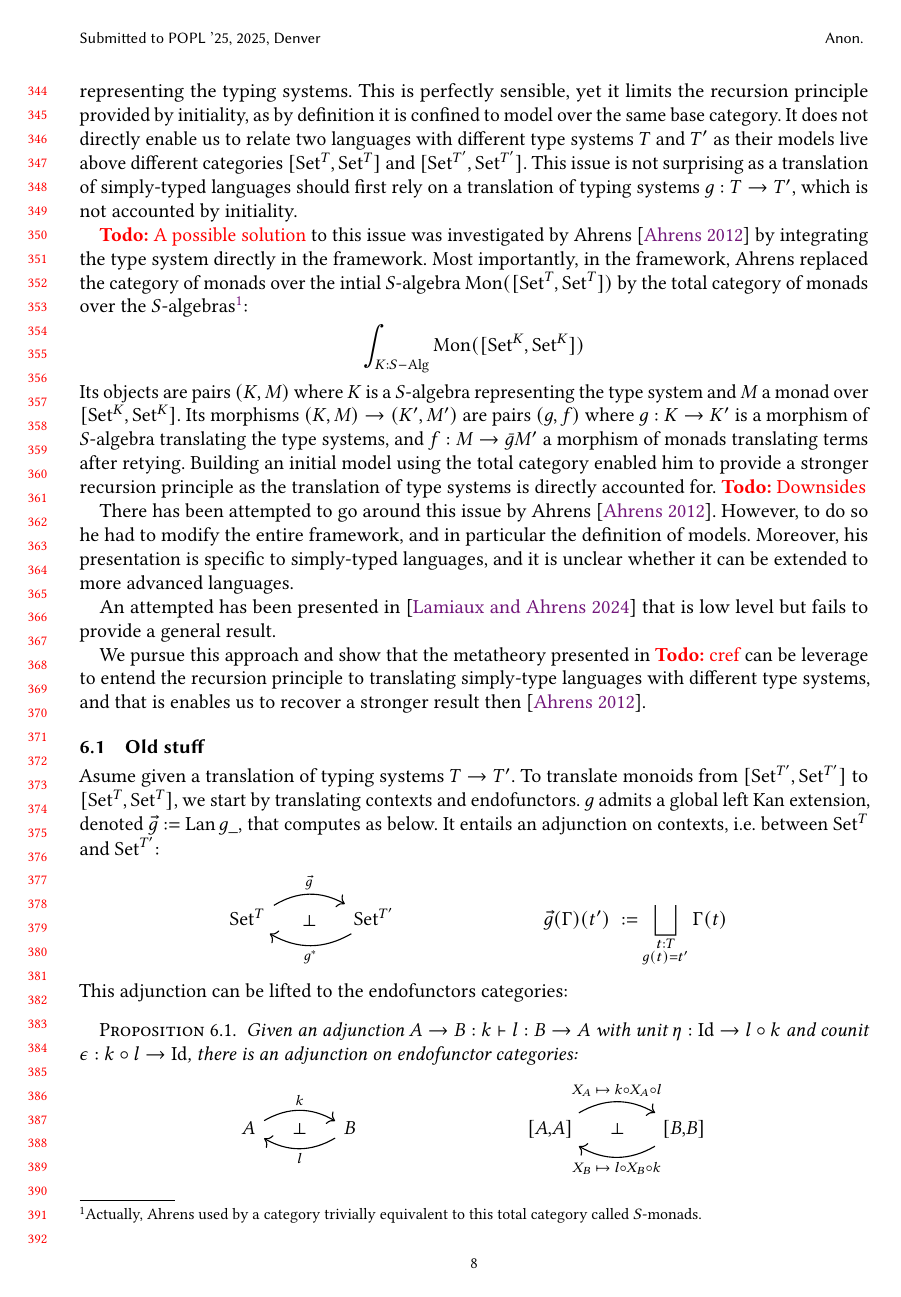
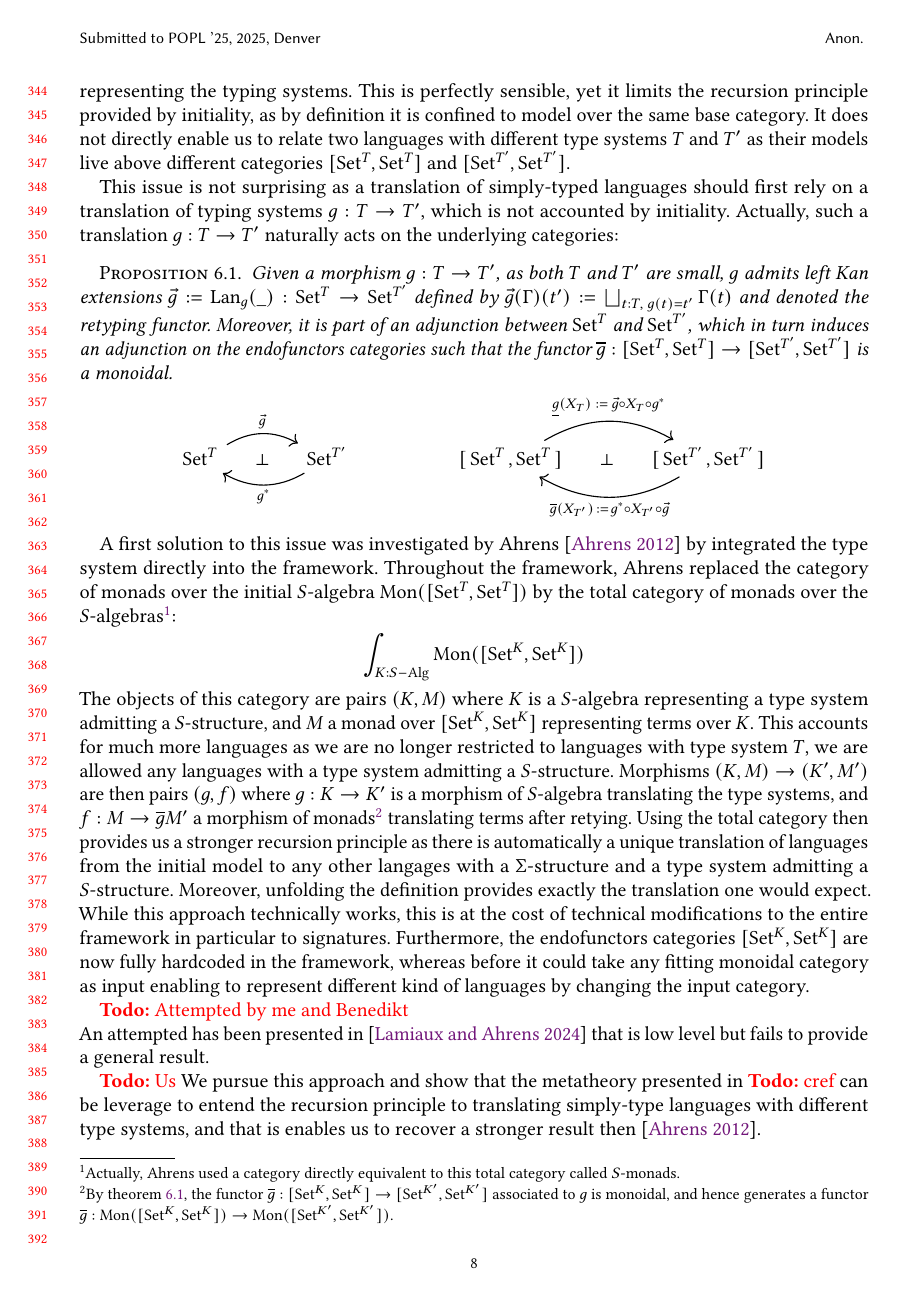
Before and after one commit to amblafont/thomas, a LaTeX paper (main.tex, which reads sections/application_translation.tex): page 8 of 11. Compiled offline with pdfLaTeX.

Commit message:
work on the intro

```diff
--- a/main.tex
+++ b/main.tex
@@ -36,6 +36,7 @@
 \usepackage{tikz-cd}
 \usepackage{ebutf8}
 \usepackage{import}
+\usepackage{cleveref}
 
 % Shortcut for temporary editing
 \usepackage{xcolor}
@@ -59,7 +60,7 @@
 % Categorical constructors
 \DeclareMathOperator{\Id}{Id}
 \DeclareMathOperator{\Lan}{Lan}
-
+\newcommand{\Adj}[2]{\overset{#1}{\underset{#2}{\leftrightarrows}}}
 
 
 
--- a/sections/application_translation.tex
+++ b/sections/application_translation.tex
@@ -12,54 +12,88 @@ category.
 It does not directly enable us to relate two languages with different type
 systems $T$ and $T'$ as their models live above different categories
 $[\Set^T,\Set^T]$ and $[\Set^{T'},\Set^{T'}]$.
+
 This issue is not surprising as a translation of simply-typed languages
 should first rely on a translation of typing systems $g : T \to T'$,
 which is not accounted by initiality.
+Actually, such a translation $g : T \to T'$ naturally acts on the underlying
+categories:
 
-%%% Benedikt
+\begin{proposition}
+  \label{prop:adj-type}
+  Given a morphism $g : T \to T'$, as both $T$ and $T'$ are small, $g$ admits left Kan extensions
+  $\vec{g} := \Lan_g(\_) : \Set^T \to \Set^{T'}$
+  defined by $\vec{g}(\Gamma)(t') := \bigsqcup_{t : T,\; g(t) = t'} \Gamma(t)$
+  and denoted the retyping functor.
+  Moreover, it is part of an adjunction between $\Set^T$ and $\Set^{T'}$,
+  which in turn induces an adjunction on the endofunctors categories such
+  that the functor $\overline{g} : [\Set^T,\Set^T] \to [\Set^{T'},\Set^{T'}]$
+  is a monoidal.
+  %
+  \begin{align*}
+    \begin{tikzcd}[ampersand replacement = \&, column sep=large]
+      \Set^T \ar[r, bend left, "\vec{g}"] \ar[r, phantom, "\perp"]
+        \& \Set^{T'} \ar[l, bend left, "g^*"]
+    \end{tikzcd}
+    &&
+    \begin{tikzcd}[ampersand replacement = \&, column sep=large]
+      {[}\Set^T{,}\Set^T{]} \ar[r, bend left, "\underline{g}(X_T) \;:=\; \vec{g} \circ X_T \circ g^*"]
+                \ar[r, phantom, "\perp"]
+        \& {[}\Set^{T'}{,}\Set^{T'}{]} \ar[l, bend left, "\overline{g}(X_{T'}) \,:=\, g^* \circ X_{T'} \circ \vec{g}"]
+    \end{tikzcd}
+  \end{align*}
+\end{proposition}
+
 % headline
-\todot{A possible solution} to this issue was investigated by Ahrens
-\cite{ExtendedInitiality12} by integrating the type system directly in
-the framework.
-%
-Most importantly, in the framework, Ahrens replaced the category of monads
-over the intial $S$-algebra $\Mon([\Set^{T},\Set^{T}])$ by the total
-category of monads over the $S$-algebras\footnote{
-  Actually, Ahrens used by a category trivially equivalent to this total category called $S$-monads.}:
+A first solution to this issue was investigated by Ahrens \cite{ExtendedInitiality12}
+by integrated the type system directly into the framework.
+% How to
+Throughout the framework, Ahrens replaced the category of monads over the
+initial $S$-algebra $\Mon([\Set^{T},\Set^{T}])$ by the total category of
+monads over the $S$-algebras\footnote{
+  Actually, Ahrens used a category directly equivalent to this total
+  category called $S$-monads.}:
 %
 \[\int_{K : S-\mathrm{Alg}} \Mon([\Set^K,\Set^K]) \]
 %
-Its objects are pairs $(K,M)$ where $K$ is a $S$-algebra representing the
-type system and $M$ a monad over $[\Set^{K},\Set^{K}]$.
+% Objects
+The objects of this category are pairs $(K,M)$ where $K$ is a $S$-algebra
+representing a type system admitting a $S$-structure, and $M$ a monad over
+$[\Set^{K},\Set^{K}]$ representing terms over $K$.
+This accounts for much more languages as we are no longer restricted to
+languages with type system $T$, we are allowed any languages with a type
+system admitting a $S$-structure.
 % Morphism
-Its morphisms $(K,M) \to (K',M')$ are pairs $(g,f)$ where $g : K \to K'$ is
-a morphism of $S$-algebra translating the type systems, and $f : M \to \bar{g}M'$
-a morphism of monads translating terms after retying.
-% Conclusion
-Building an initial model using the total category enabled him to provide a
-stronger recursion principle as the translation of type systems is directly
-accounted for.
+Morphisms $(K,M) \to (K',M')$ are then pairs $(g,f)$ where $g : K \to K'$ is
+a morphism of $S$-algebra translating the type systems, and $f : M \to \overline{g}M'$
+a morphism of monads\footnote{
+  By \cref{prop:adj-type}, the functor $\overline{g} : [\Set^K,\Set^K] \to [\Set^{K'},\Set^{K'}]$
+  associated to $g$ is monoidal, and hence generates a functor
+  $\overline{g} : \Mon([\Set^K,\Set^K]) \to \Mon([\Set^{K'},\Set^{K'}])$.
+}
+translating terms after retying.
+% Why it works
+Using the total category then provides us a stronger recursion principle as
+there is automatically a unique translation of languages from the initial model
+to any other langages with a $\Sigma$-structure and a type system admitting a $S$-structure.
+Moreover, unfolding the definition provides exactly the translation one would expect.
 % Downsides
-\todot{Downsides}
+While this approach technically works, this is at the cost of technical modifications
+to the entire framework in particular to signatures.
+Furthermore, the endofunctors categories $[\Set^K,\Set^K]$ are now fully hardcoded
+in the framework, whereas before it could take any fitting monoidal category as input
+enabling to represent different kind of languages by changing the input category.
 
 
 
 
 
 
-
-% Attempted by Benedikt
-There has been attempted to go around this issue by Ahrens \cite{ExtendedInitiality12}.
-However, to do so he had to modify the entire framework, and in particular
-the definition of models.
-Moreover, his presentation is specific to simply-typed languages, and it is
-unclear whether it can be extended to more advanced languages.
-
-
-% Attempted by me and Benedikt
+\todot{Attempted by me and Benedikt} \\
 An attempted has been presented in \cite{IntroductionIS24} that is low level
 but fails to provide a general result.
 
+\todot{Us}
 We pursue this approach and show that the metatheory presented in
 \todot{cref} can be leverage to entend the recursion principle to
 translating simply-type languages with different type systems, and that is
```
